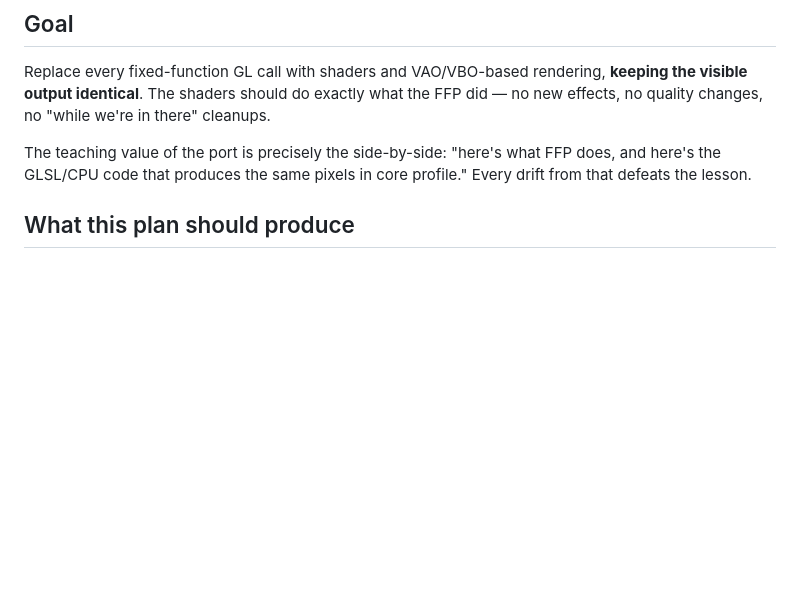
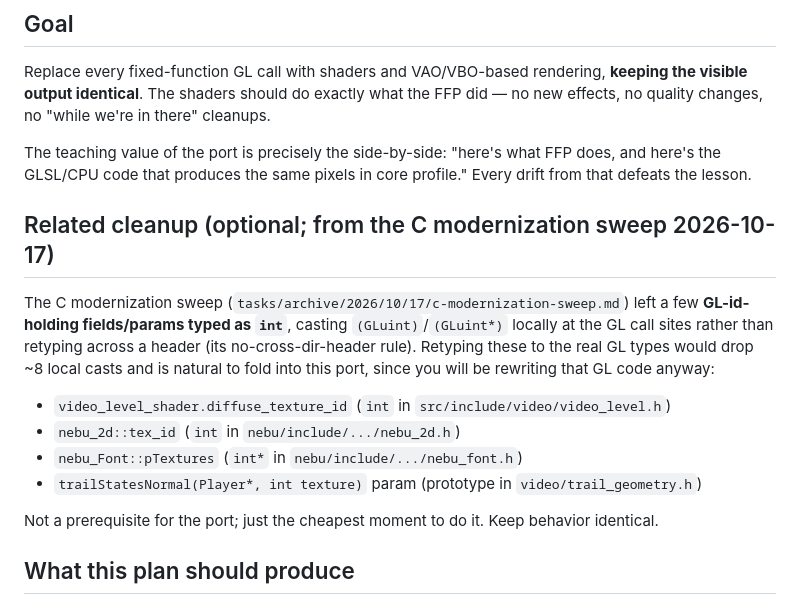
Before and after one commit to billsix/gltron-mirror, a Markdown page: tasks/opengl-core-profile-port.md, the part around the change. Rendered like a GitHub page; blank space fills up the shorter version.

Commit message:
added tasks

```diff
--- a/tasks/opengl-core-profile-port.md
+++ b/tasks/opengl-core-profile-port.md
@@ -16,6 +16,21 @@ do exactly what the FFP did — no new effects, no quality changes, no
 The teaching value of the port is precisely the side-by-side: "here's
 what FFP does, and here's the GLSL/CPU code that produces the same
 pixels in core profile." Every drift from that defeats the lesson.
+
+## Related cleanup (optional; from the C modernization sweep 2026-10-17)
+
+The C modernization sweep (`tasks/archive/2026/10/17/c-modernization-sweep.md`) left a few
+**GL-id-holding fields/params typed as `int`**, casting `(GLuint)`/`(GLuint*)` locally at the GL
+call sites rather than retyping across a header (its no-cross-dir-header rule). Retyping these to
+the real GL types would drop ~8 local casts and is natural to fold into this port, since you will be
+rewriting that GL code anyway:
+
+- `video_level_shader.diffuse_texture_id` (`int` in `src/include/video/video_level.h`)
+- `nebu_2d::tex_id` (`int` in `nebu/include/.../nebu_2d.h`)
+- `nebu_Font::pTextures` (`int*` in `nebu/include/.../nebu_font.h`)
+- `trailStatesNormal(Player*, int texture)` param (prototype in `video/trail_geometry.h`)
+
+Not a prerequisite for the port; just the cheapest moment to do it. Keep behavior identical.
 
 ## What this plan should produce
 
```
Also changed, not shown: CLAUDE.md (+1 -0 lines), tasks/latent-bugs-from-c-sweep.md (added, +70 -0 lines).
